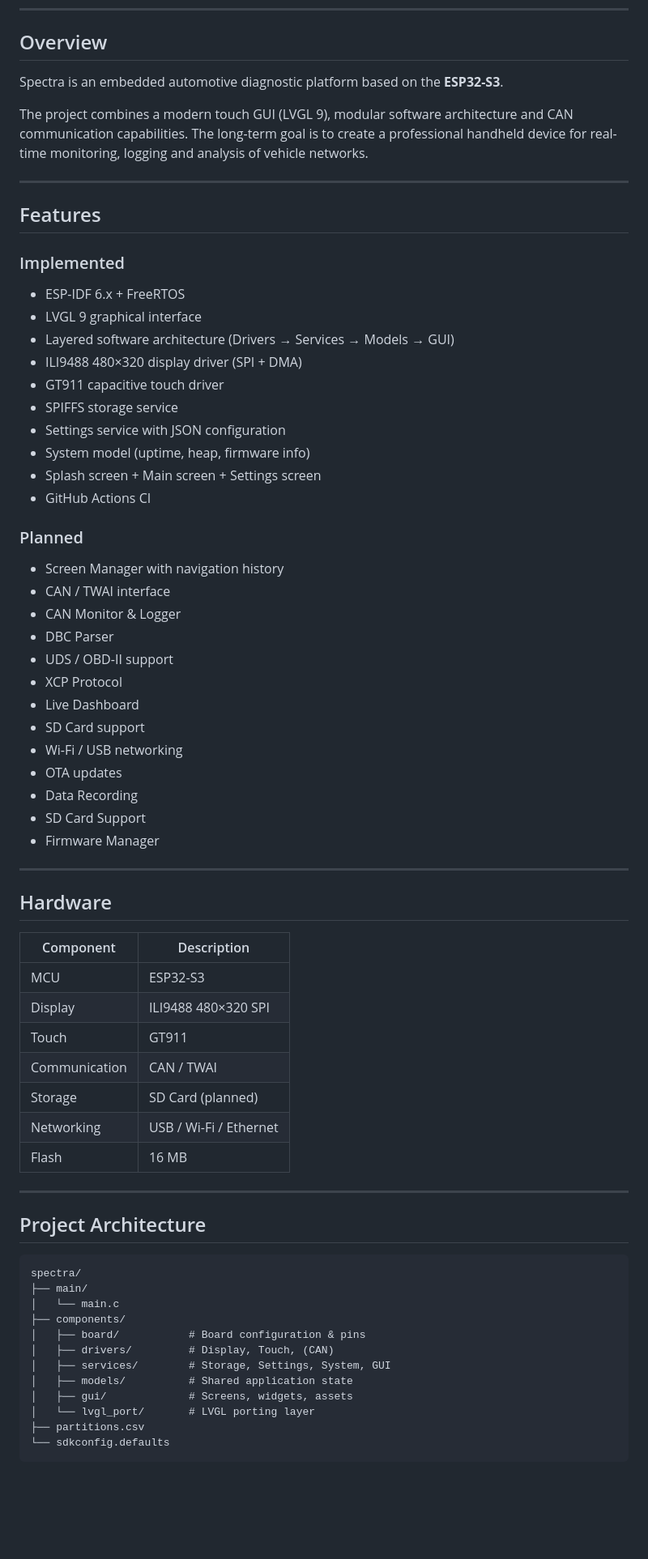
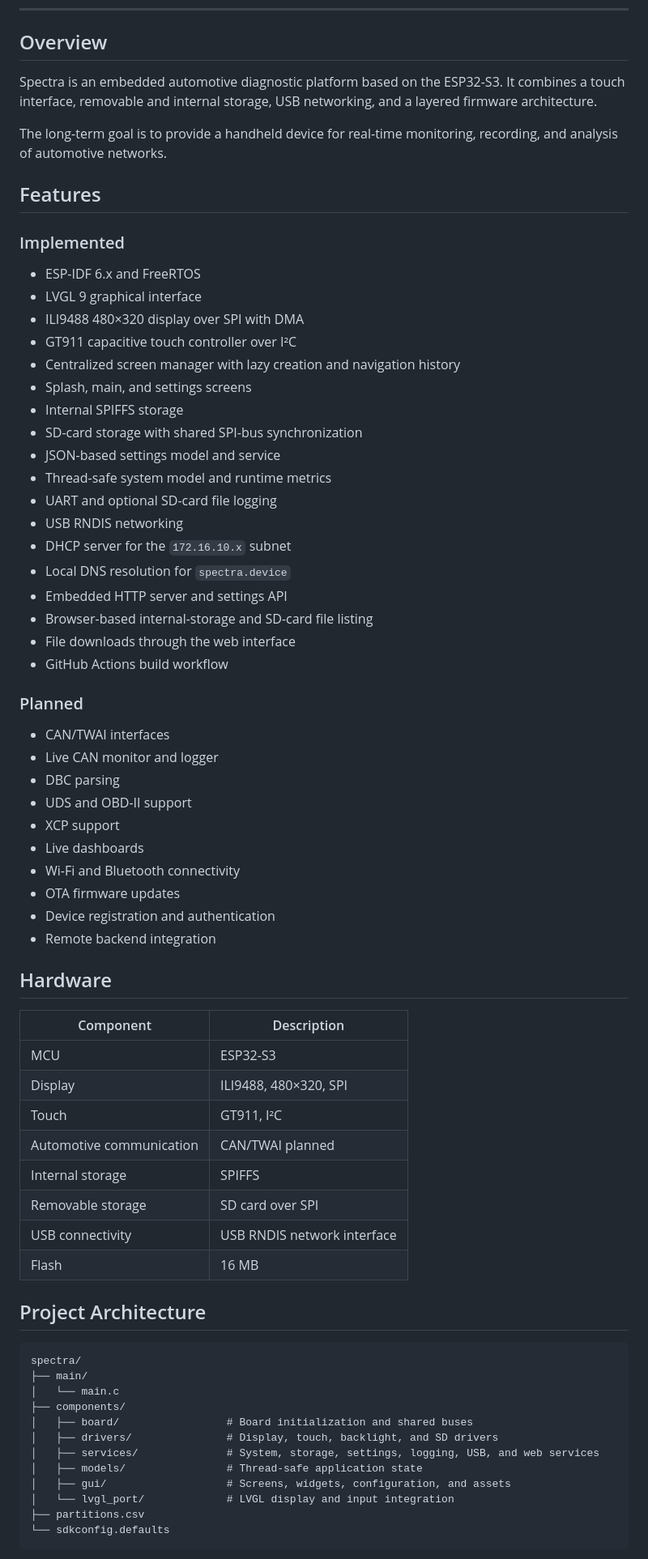
Before and after one commit to RedYu/spectra, a Markdown page: README.md, the part around one of its changes. Shown at 81% size. Rendered like a GitHub page; blank space fills up the shorter version.

Commit message:
docs: update README with current project features

````diff
--- a/README.md
+++ b/README.md
@@ -17,57 +17,58 @@ Modular ESP32-S3 diagnostic platform built with ESP-IDF, FreeRTOS and LVGL 9.
 
 ## Overview
 
-Spectra is an embedded automotive diagnostic platform based on the **ESP32-S3**.
+Spectra is an embedded automotive diagnostic platform based on the ESP32-S3. It combines a touch interface, removable and internal storage, USB networking, and a layered firmware architecture.
 
-The project combines a modern touch GUI (LVGL 9), modular software architecture and CAN communication capabilities.
-The long-term goal is to create a professional handheld device for real-time monitoring, logging and analysis of vehicle networks.
-
----
+The long-term goal is to provide a handheld device for real-time monitoring, recording, and analysis of automotive networks.
 
 ## Features
 
 ### Implemented
-- ESP-IDF 6.x + FreeRTOS
+
+- ESP-IDF 6.x and FreeRTOS
 - LVGL 9 graphical interface
-- Layered software architecture (Drivers → Services → Models → GUI)
-- ILI9488 480×320 display driver (SPI + DMA)
-- GT911 capacitive touch driver
-- SPIFFS storage service
-- Settings service with JSON configuration
-- System model (uptime, heap, firmware info)
-- Splash screen + Main screen + Settings screen
-- GitHub Actions CI
+- ILI9488 480×320 display over SPI with DMA
+- GT911 capacitive touch controller over I²C
+- Centralized screen manager with lazy creation and navigation history
+- Splash, main, and settings screens
+- Internal SPIFFS storage
+- SD-card storage with shared SPI-bus synchronization
+- JSON-based settings model and service
+- Thread-safe system model and runtime metrics
+- UART and optional SD-card file logging
+- USB RNDIS networking
+- DHCP server for the `172.16.10.x` subnet
+- Local DNS resolution for `spectra.device`
+- Embedded HTTP server and settings API
+- Browser-based internal-storage and SD-card file listing
+- File downloads through the web interface
+- GitHub Actions build workflow
 
 ### Planned
-- Screen Manager with navigation history
-- CAN / TWAI interface
-- CAN Monitor & Logger
-- DBC Parser
-- UDS / OBD-II support
-- XCP Protocol
-- Live Dashboard
-- SD Card support
-- Wi-Fi / USB networking
-- OTA updates
-- Data Recording
-- SD Card Support
-- Firmware Manager
 
----
+- CAN/TWAI interfaces
+- Live CAN monitor and logger
+- DBC parsing
+- UDS and OBD-II support
+- XCP support
+- Live dashboards
+- Wi-Fi and Bluetooth connectivity
+- OTA firmware updates
+- Device registration and authentication
+- Remote backend integration
 
 ## Hardware
 
-| Component     | Description            |
-| ------------- | ---------------------- |
-| MCU           | ESP32-S3               |
-| Display       | ILI9488 480×320 SPI    |
-| Touch         | GT911                  |
-| Communication | CAN / TWAI             |
-| Storage       | SD Card (planned)      |
-| Networking    | USB / Wi-Fi / Ethernet |
-| Flash         | 16 MB                  |
-
----
+| Component | Description |
+| --- | --- |
+| MCU | ESP32-S3 |
+| Display | ILI9488, 480×320, SPI |
+| Touch | GT911, I²C |
+| Automotive communication | CAN/TWAI planned |
+| Internal storage | SPIFFS |
+| Removable storage | SD card over SPI |
+| USB connectivity | USB RNDIS network interface |
+| Flash | 16 MB |
 
 ## Project Architecture
 
@@ -76,12 +77,12 @@ spectra/
 ├── main/
 │   └── main.c
 ├── components/
-│   ├── board/           # Board configuration & pins
-│   ├── drivers/         # Display, Touch, (CAN)
-│   ├── services/        # Storage, Settings, System, GUI
-│   ├── models/          # Shared application state
-│   ├── gui/             # Screens, widgets, assets
-│   └── lvgl_port/       # LVGL porting layer
+│   ├── board/                 # Board initialization and shared buses
+│   ├── drivers/               # Display, touch, backlight, and SD drivers
+│   ├── services/              # System, storage, settings, logging, USB, and web services
+│   ├── models/                # Thread-safe application state
+│   ├── gui/                   # Screens, widgets, configuration, and assets
+│   └── lvgl_port/             # LVGL display and input integration
 ├── partitions.csv
 └── sdkconfig.defaults
 ```
````
Also changed, not shown: other parts of README.md (+168 -119 lines).
